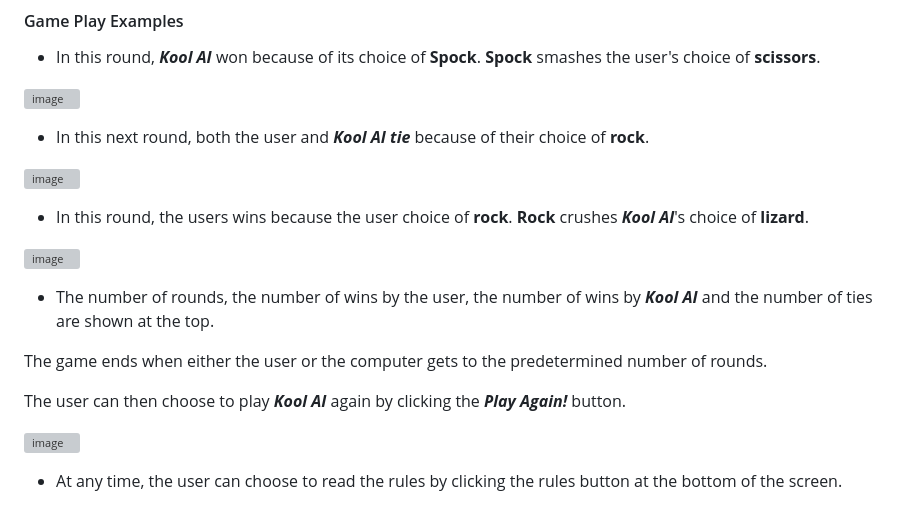
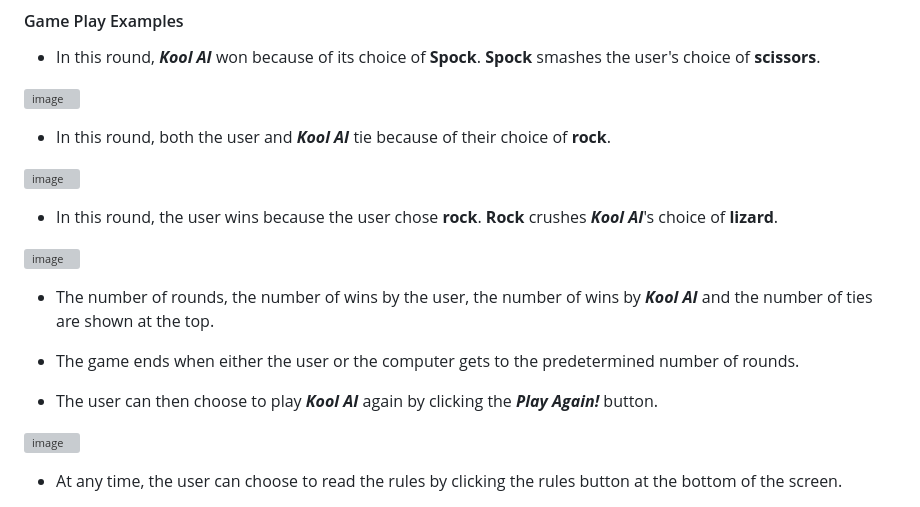
Before and after one commit to DelroyGayle/RockPaperScissorsLizardSpockVersion1, a Markdown page: README.md, the part around one of its changes. GitHub-like rendering; grey boxes are pictures that could not be loaded.

```diff
--- a/README.md
+++ b/README.md
@@ -151,19 +152,19 @@ Then a point is given to the victor.
 
 ![image](https://user-images.githubusercontent.com/91061592/233742390-88efe33c-361f-487c-a1cc-15121097bd0e.png)
 
-* In this next round, both the user and ***Kool AI tie*** because of their choice of **rock**.
+* In this round, both the user and ***Kool AI*** tie because of their choice of **rock**.
 
 ![image](https://user-images.githubusercontent.com/91061592/233742495-90d56ef1-3a05-47ee-9f39-9252ddfb5728.png)
 
-* In this round, the users wins because the user choice of **rock**. **Rock** crushes ***Kool AI***'s choice of **lizard**.
+* In this round, the user wins because the user chose **rock**. **Rock** crushes ***Kool AI***'s choice of **lizard**.
 
 ![image](https://user-images.githubusercontent.com/91061592/233742683-4d297670-ef76-4807-bb3f-979df5b36ce9.png)
 
 * The number of rounds, the number of wins by the user, the number of wins by ***Kool AI*** and the number of ties are shown at the top.<br>
 
-The game ends when either the user or the computer gets to the predetermined number of rounds.<br>
+* The game ends when either the user or the computer gets to the predetermined number of rounds.<br>
 
-The user can then choose to play ***Kool AI*** again by clicking the ***Play Again!*** button.
+* The user can then choose to play ***Kool AI*** again by clicking the ***Play Again!*** button.
 
  ![image](https://user-images.githubusercontent.com/91061592/233752898-d2bf2c07-8898-4db8-90fb-188594933d12.png)
 
```
Also changed, not shown: other parts of README.md (+21 -75 lines).
